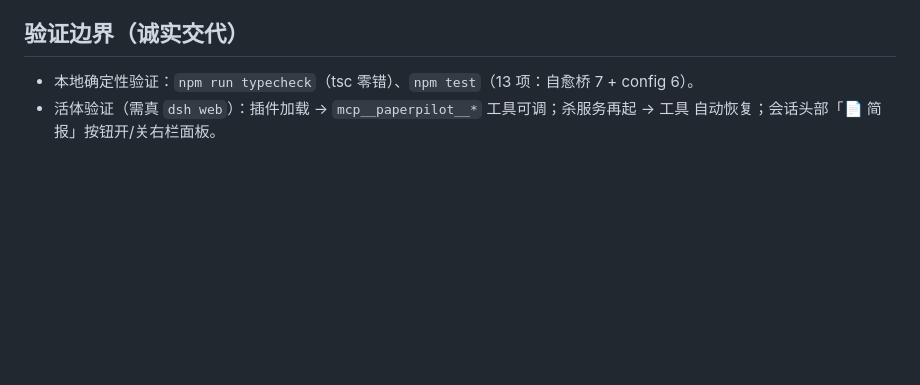
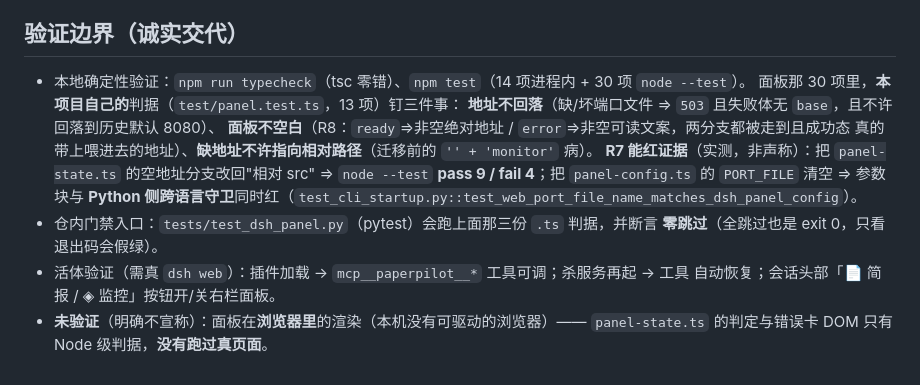
Before and after one commit to tomisnot/get-paper, a Markdown page: dsh/README.md, the part around one of its changes. Rendered like a GitHub page; blank space fills up the shorter version.

```diff
--- a/dsh/README.md
+++ b/dsh/README.md
@@ -109,6 +142,17 @@ npm test                            # 进程内迷你 runner：自愈桥 7 项 +
 
 ## 验证边界（诚实交代）
 
-- 本地确定性验证：`npm run typecheck`（tsc 零错）、`npm test`（13 项：自愈桥 7 + config 6）。
+- 本地确定性验证：`npm run typecheck`（tsc 零错）、`npm test`（14 项进程内 + 30 项 `node --test`）。
+  面板那 30 项里，**本项目自己的**判据（`test/panel.test.ts`，13 项）钉三件事：
+  **地址不回落**（缺/坏端口文件 ⇒ `503` 且失败体无 `base`，且不许回落到历史默认 8080）、
+  **面板不空白**（R8：`ready`⇒非空绝对地址 / `error`⇒非空可读文案，两分支都被走到且成功态
+  真的带上喂进去的地址）、**缺地址不许指向相对路径**（迁移前的 `'' + 'monitor'` 病）。
+  **R7 能红证据**（实测，非声称）：把 `panel-state.ts` 的空地址分支改回"相对 src" ⇒
+  `node --test` **pass 9 / fail 4**；把 `panel-config.ts` 的 `PORT_FILE` 清空 ⇒ 参数块与
+  **Python 侧跨语言守卫**同时红（`test_cli_startup.py::test_web_port_file_name_matches_dsh_panel_config`）。
+- 仓内门禁入口：`tests/test_dsh_panel.py`（pytest）会跑上面那三份 `.ts` 判据，并断言
+  **零跳过**（全跳过也是 exit 0，只看退出码会假绿）。
 - 活体验证（需真 `dsh web`）：插件加载 → `mcp__paperpilot__*` 工具可调；杀服务再起 → 工具
-  自动恢复；会话头部「📄 简报」按钮开/关右栏面板。
+  自动恢复；会话头部「📄 简报 / ◈ 监控」按钮开/关右栏面板。
+- **未验证**（明确不宣称）：面板在**浏览器里**的渲染（本机没有可驱动的浏览器）——
+  `panel-state.ts` 的判定与错误卡 DOM 只有 Node 级判据，**没有跑过真页面**。
```
Also changed, not shown: other parts of dsh/README.md (+43 -10 lines), README.md (+6 -1 lines).
